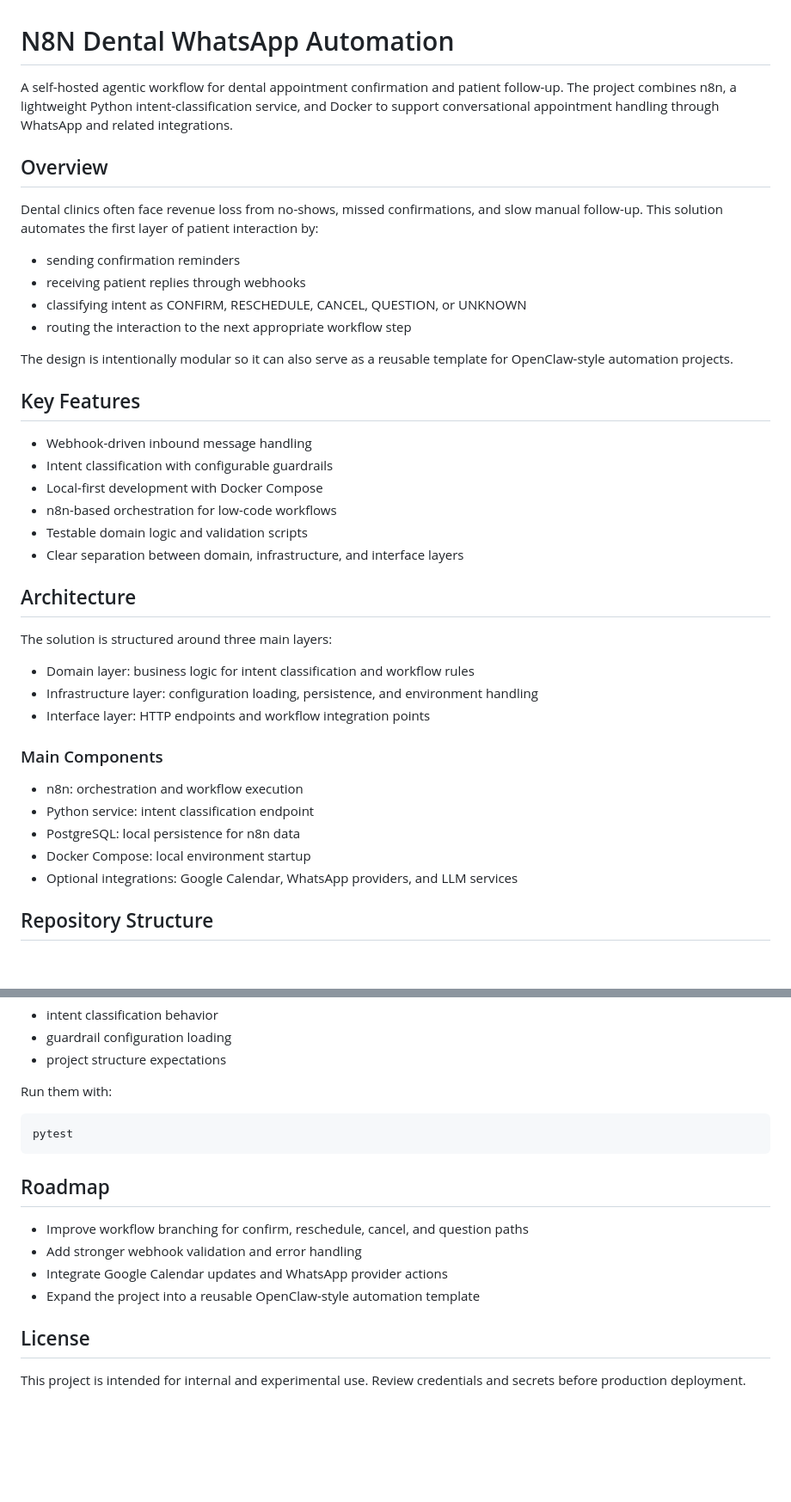
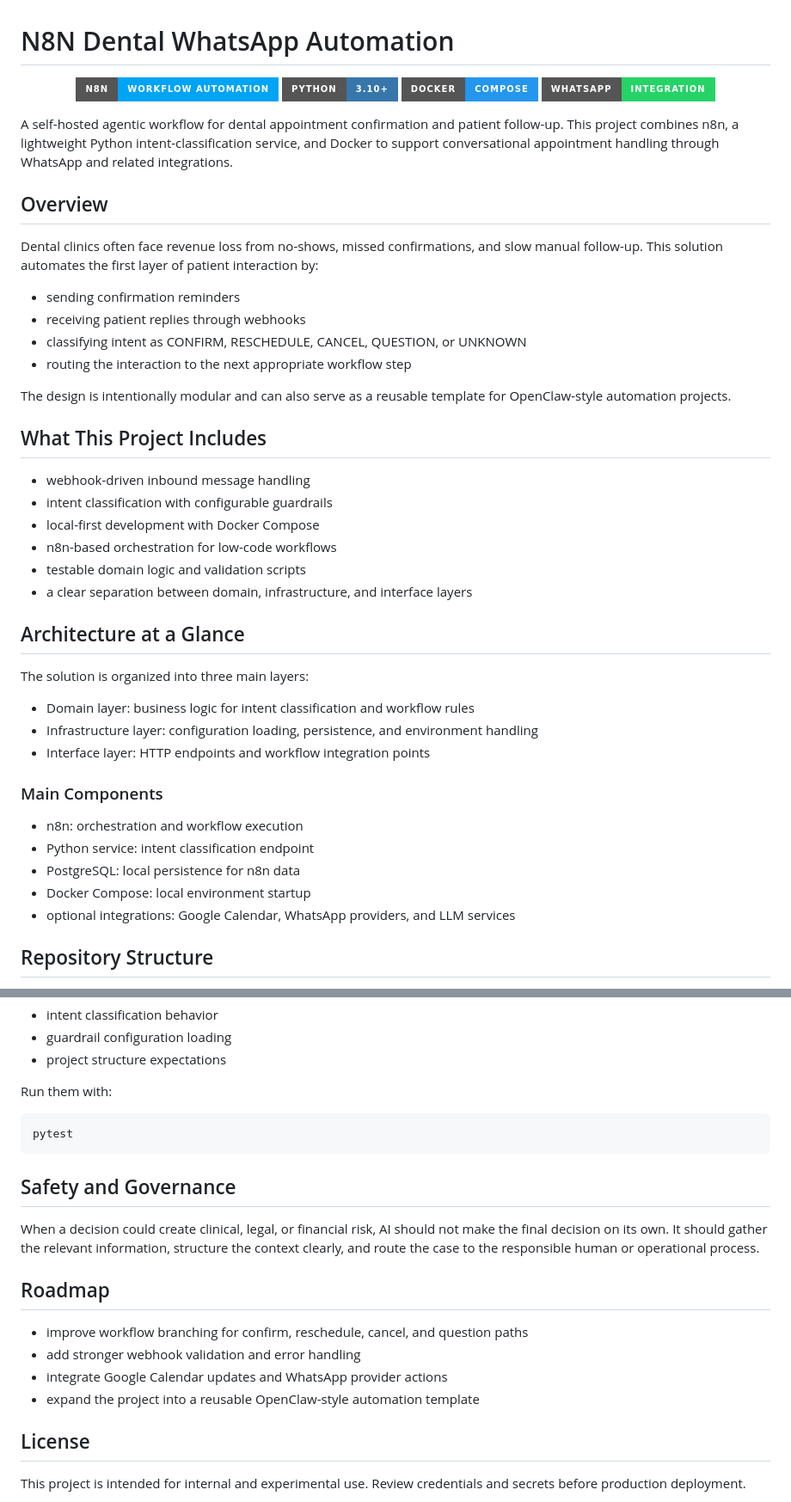
Before and after one commit to wesleyzilva/N8N_dentist_whatsapp, a Markdown page: README.md, 2 parts joined by grey strips. Shown at 86% size. Rendered like a GitHub page; badges without logos; blank space fills up the shorter version.

Commit message:
docs: polish README rendering and structure

````diff
--- a/README.md
+++ b/README.md
@@ -1,6 +1,13 @@
 # N8N Dental WhatsApp Automation
 
-A self-hosted agentic workflow for dental appointment confirmation and patient follow-up. The project combines n8n, a lightweight Python intent-classification service, and Docker to support conversational appointment handling through WhatsApp and related integrations.
+<p align="center">
+  <img src="https://img.shields.io/badge/n8n-Workflow%20Automation-00A4F4?style=for-the-badge&logo=n8n&logoColor=white" />
+  <img src="https://img.shields.io/badge/Python-3.10%2B-3776AB?style=for-the-badge&logo=python&logoColor=white" />
+  <img src="https://img.shields.io/badge/Docker-Compose-2496ED?style=for-the-badge&logo=docker&logoColor=white" />
+  <img src="https://img.shields.io/badge/WhatsApp-Integration-25D366?style=for-the-badge&logo=whatsapp&logoColor=white" />
+</p>
+
+A self-hosted agentic workflow for dental appointment confirmation and patient follow-up. This project combines n8n, a lightweight Python intent-classification service, and Docker to support conversational appointment handling through WhatsApp and related integrations.
 
 ## Overview
 
@@ -11,20 +18,20 @@ Dental clinics often face revenue loss from no-shows, missed confirmations, and
 - classifying intent as CONFIRM, RESCHEDULE, CANCEL, QUESTION, or UNKNOWN
 - routing the interaction to the next appropriate workflow step
 
-The design is intentionally modular so it can also serve as a reusable template for OpenClaw-style automation projects.
+The design is intentionally modular and can also serve as a reusable template for OpenClaw-style automation projects.
 
-## Key Features
+## What This Project Includes
 
-- Webhook-driven inbound message handling
-- Intent classification with configurable guardrails
-- Local-first development with Docker Compose
+- webhook-driven inbound message handling
+- intent classification with configurable guardrails
+- local-first development with Docker Compose
 - n8n-based orchestration for low-code workflows
-- Testable domain logic and validation scripts
-- Clear separation between domain, infrastructure, and interface layers
+- testable domain logic and validation scripts
+- a clear separation between domain, infrastructure, and interface layers
 
-## Architecture
+## Architecture at a Glance
 
-The solution is structured around three main layers:
+The solution is organized into three main layers:
 
 - Domain layer: business logic for intent classification and workflow rules
 - Infrastructure layer: configuration loading, persistence, and environment handling
@@ -36,7 +43,7 @@ The solution is structured around three main layers:
 - Python service: intent classification endpoint
 - PostgreSQL: local persistence for n8n data
 - Docker Compose: local environment startup
-- Optional integrations: Google Calendar, WhatsApp providers, and LLM services
+- optional integrations: Google Calendar, WhatsApp providers, and LLM services
 
 ## Repository Structure
 
@@ -114,12 +121,16 @@ Run them with:
 pytest
 ```
 
+## Safety and Governance
+
+When a decision could create clinical, legal, or financial risk, AI should not make the final decision on its own. It should gather the relevant information, structure the context clearly, and route the case to the responsible human or operational process.
+
 ## Roadmap
 
-- Improve workflow branching for confirm, reschedule, cancel, and question paths
-- Add stronger webhook validation and error handling
-- Integrate Google Calendar updates and WhatsApp provider actions
-- Expand the project into a reusable OpenClaw-style automation template
+- improve workflow branching for confirm, reschedule, cancel, and question paths
+- add stronger webhook validation and error handling
+- integrate Google Calendar updates and WhatsApp provider actions
+- expand the project into a reusable OpenClaw-style automation template
 
 ## License
 
````
Also changed, not shown: other parts of README.md (+2 -2 lines).
